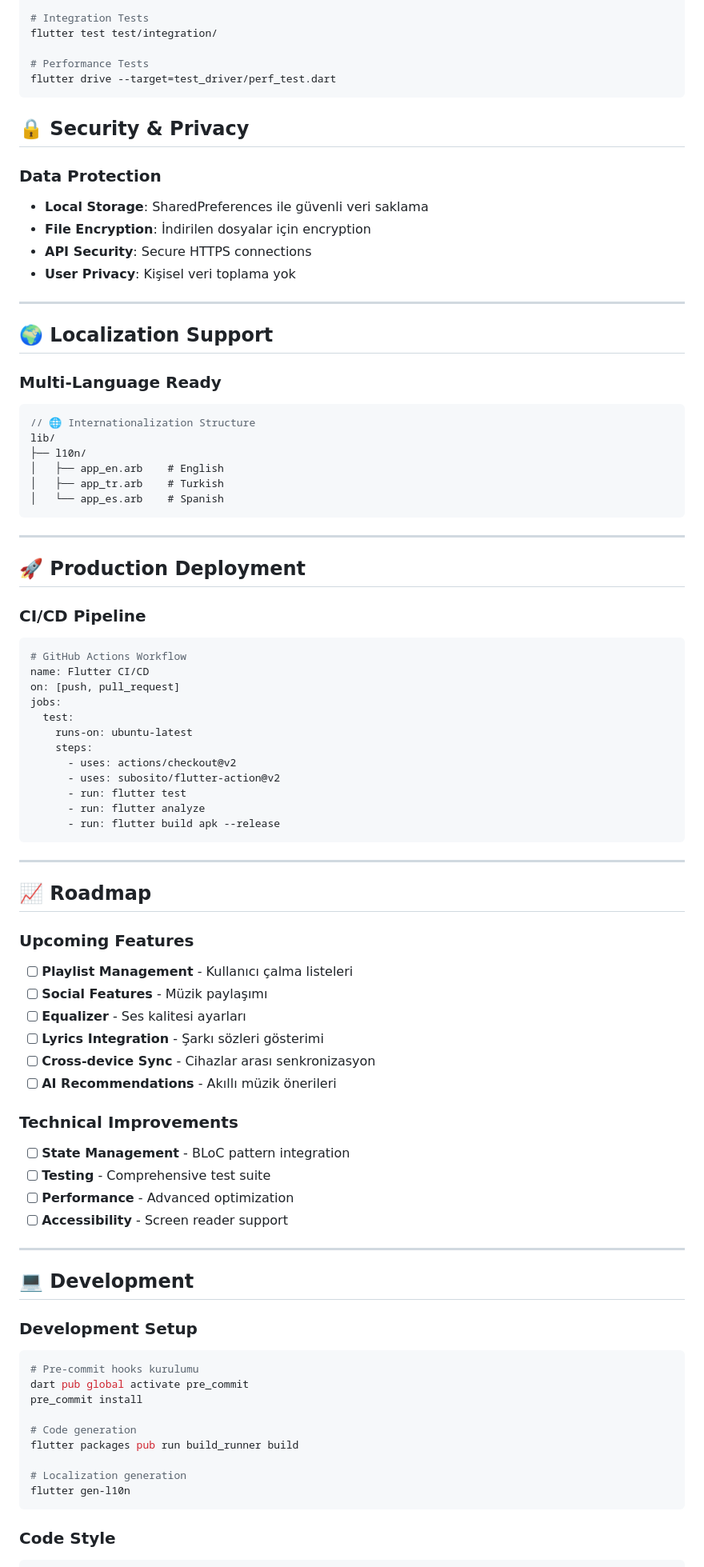
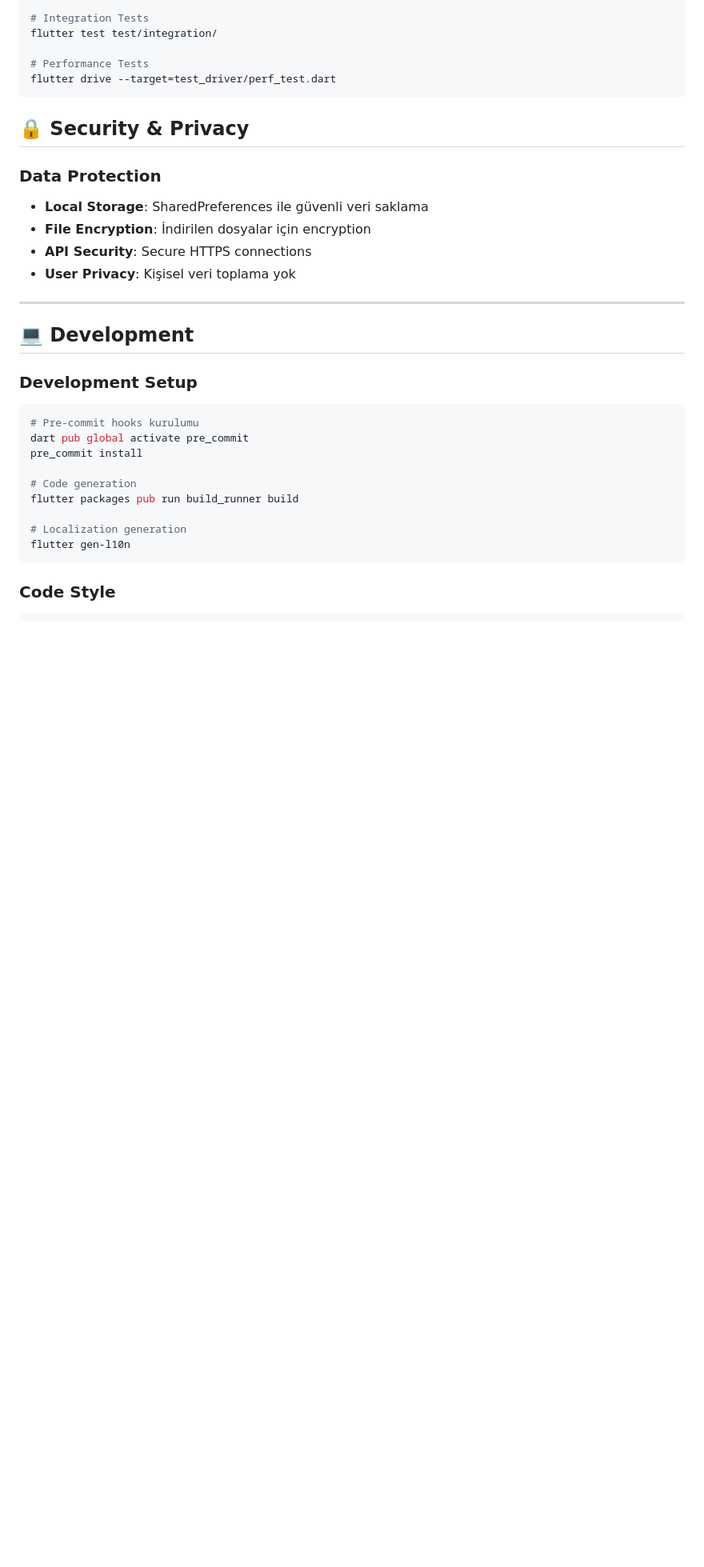
Before and after one commit to 1furkangunes/piton-music-app, a Markdown page: README.md, the part around the change. Shown: that part at 80% size. Rendered like a GitHub page; blank space fills up the shorter version.

````diff
--- a/README.md
+++ b/README.md
@@ -198,62 +198,6 @@ flutter drive --target=test_driver/perf_test.dart
 
 ---
 
-## 🌍 Localization Support
-
-### Multi-Language Ready
-
-```dart
-// 🌐 Internationalization Structure
-lib/
-├── l10n/
-│   ├── app_en.arb    # English
-│   ├── app_tr.arb    # Turkish
-│   └── app_es.arb    # Spanish
-```
-
----
-
-## 🚀 Production Deployment
-
-### CI/CD Pipeline
-
-```yaml
-# GitHub Actions Workflow
-name: Flutter CI/CD
-on: [push, pull_request]
-jobs:
-  test:
-    runs-on: ubuntu-latest
-    steps:
-      - uses: actions/checkout@v2
-      - uses: subosito/flutter-action@v2
-      - run: flutter test
-      - run: flutter analyze
-      - run: flutter build apk --release
-```
-
----
-
-## 📈 Roadmap
-
-### Upcoming Features
-
-- [ ] **Playlist Management** - Kullanıcı çalma listeleri
-- [ ] **Social Features** - Müzik paylaşımı
-- [ ] **Equalizer** - Ses kalitesi ayarları
-- [ ] **Lyrics Integration** - Şarkı sözleri gösterimi
-- [ ] **Cross-device Sync** - Cihazlar arası senkronizasyon
-- [ ] **AI Recommendations** - Akıllı müzik önerileri
-
-### Technical Improvements
-
-- [ ] **State Management** - BLoC pattern integration
-- [ ] **Testing** - Comprehensive test suite
-- [ ] **Performance** - Advanced optimization
-- [ ] **Accessibility** - Screen reader support
-
----
-
 ## 💻 Development
 
 ### Development Setup
````
